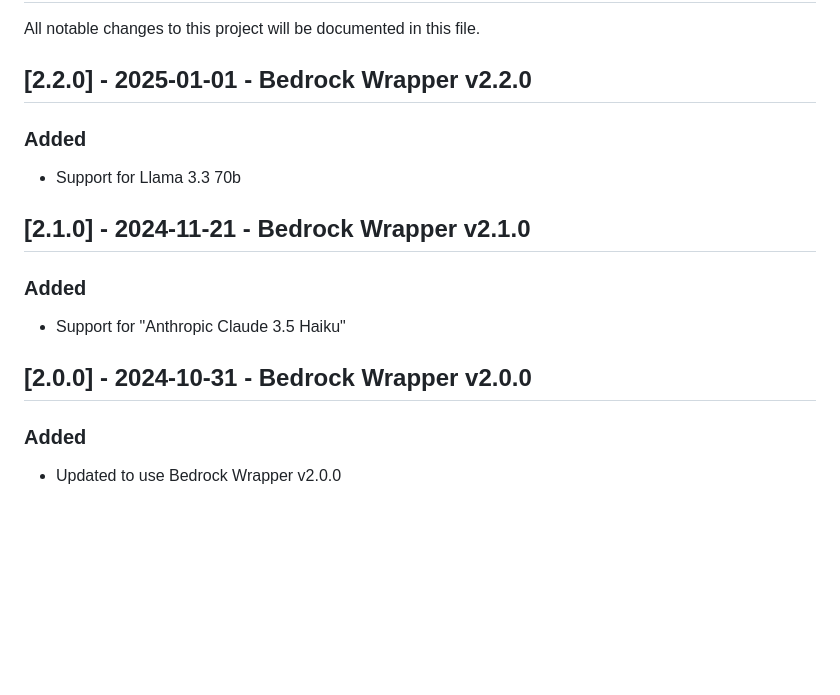
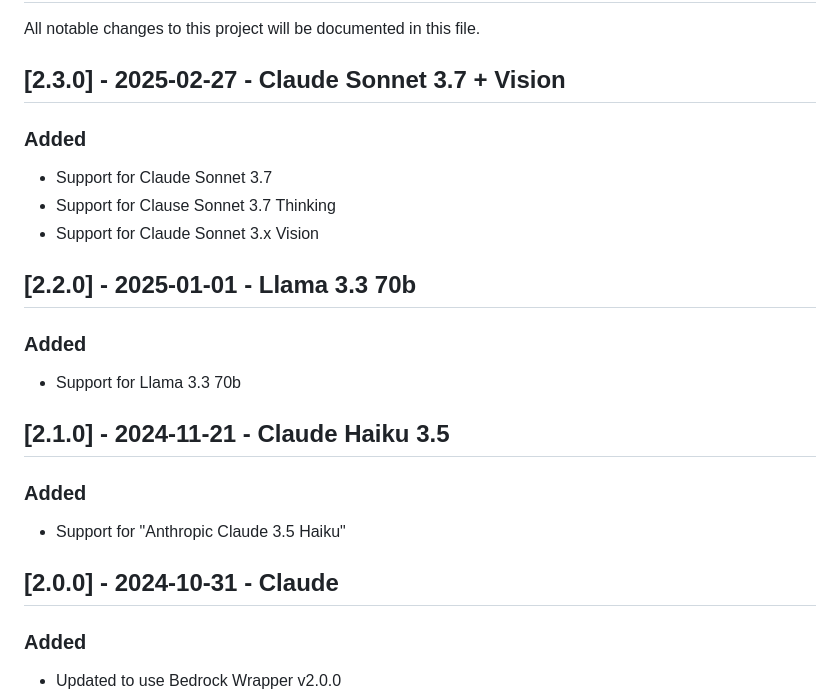
Before and after one commit to jparkerweb/bedrock-proxy-endpoint, a Markdown page: CHANGELOG.md, the part around the change. Drawn GitHub-style; blank space fills up the shorter version.

```diff
--- a/CHANGELOG.md
+++ b/CHANGELOG.md
@@ -1,15 +1,21 @@
 # Changelog
 All notable changes to this project will be documented in this file.
 
-## [2.2.0] - 2025-01-01 - Bedrock Wrapper v2.2.0
+## [2.3.0] - 2025-02-27 - Claude Sonnet 3.7 + Vision
+### Added
+- Support for Claude Sonnet 3.7
+- Support for Clause Sonnet 3.7 Thinking
+- Support for Claude Sonnet 3.x Vision
+
+## [2.2.0] - 2025-01-01 - Llama 3.3 70b
 ### Added
 - Support for Llama 3.3 70b
 
-## [2.1.0] - 2024-11-21 - Bedrock Wrapper v2.1.0
+## [2.1.0] - 2024-11-21 - Claude Haiku 3.5
 ### Added
 - Support for "Anthropic Claude 3.5 Haiku"
 
-## [2.0.0] - 2024-10-31 - Bedrock Wrapper v2.0.0
+## [2.0.0] - 2024-10-31 - Claude
 ### Added
 - Updated to use Bedrock Wrapper v2.0.0
 - Model support for:
```
Also changed, not shown: README.md (+36 -31 lines), example/lizard.jpg (added), 11 other files.
